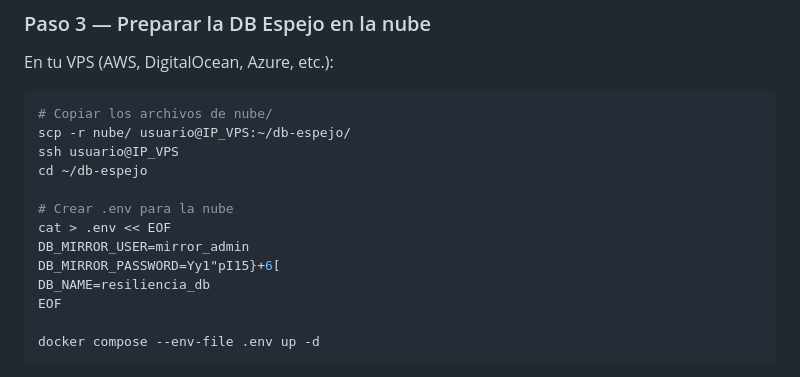
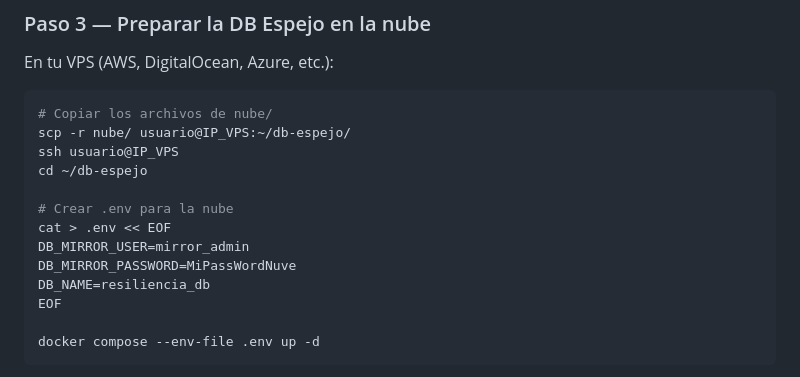
Before and after one commit to ploxomen/resilencia-rene, a Markdown page: docs/README.md, the part around the change. Rendered like a GitHub page.

```diff
--- a/docs/README.md
+++ b/docs/README.md
@@ -122,7 +122,7 @@ cd ~/db-espejo
 # Crear .env para la nube
 cat > .env << EOF
 DB_MIRROR_USER=mirror_admin
-DB_MIRROR_PASSWORD=Yy1"pI15}+6[
+DB_MIRROR_PASSWORD=MiPassWordNuve
 DB_NAME=resiliencia_db
 EOF
 
```
